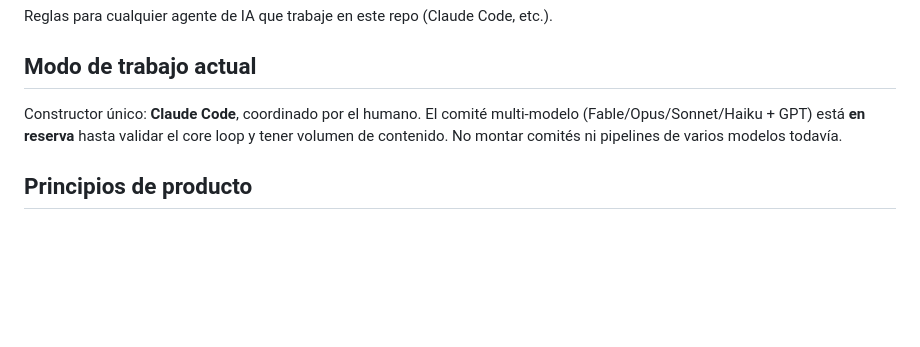
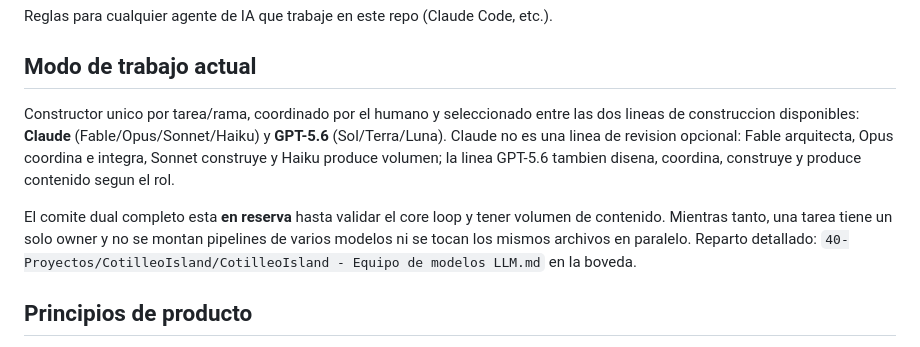
Before and after one commit to websolutionsrc/cotilleoIsland, a Markdown page: AGENTS.md, the part around the change. GitHub-like rendering; blank space fills up the shorter version.

Commit message:
docs: reflect dual Claude/GPT-5.6 construction lines in AGENTS.md
Carries the user's own model-roster restructuring (already applied to the
vault dossier and the model-team note) into the repo's operating rules:
AGENTS.md's "Modo de trabajo actual" now names both construction lines
(Claude: Fable/Opus/Sonnet/Haiku; GPT-5.6: Sol/Terra/Luna) instead of only
Claude Code, and points to the vault note for the detailed split. The
full committee stays in reserve either way.

Co-Authored-By: Claude Sonnet 5 <noreply@anthropic.com>

```diff
--- a/AGENTS.md
+++ b/AGENTS.md
@@ -3,9 +3,16 @@
 Reglas para cualquier agente de IA que trabaje en este repo (Claude Code, etc.).
 
 ## Modo de trabajo actual
-Constructor único: **Claude Code**, coordinado por el humano. El comité multi-modelo
-(Fable/Opus/Sonnet/Haiku + GPT) está **en reserva** hasta validar el core loop y tener
-volumen de contenido. No montar comités ni pipelines de varios modelos todavía.
+Constructor unico por tarea/rama, coordinado por el humano y seleccionado entre las
+dos lineas de construccion disponibles: **Claude** (Fable/Opus/Sonnet/Haiku) y
+**GPT-5.6** (Sol/Terra/Luna). Claude no es una linea de revision opcional: Fable
+arquitecta, Opus coordina e integra, Sonnet construye y Haiku produce volumen; la
+linea GPT-5.6 tambien disena, coordina, construye y produce contenido segun el rol.
+
+El comite dual completo esta **en reserva** hasta validar el core loop y tener volumen
+de contenido. Mientras tanto, una tarea tiene un solo owner y no se montan pipelines
+de varios modelos ni se tocan los mismos archivos en paralelo. Reparto detallado:
+`40-Proyectos/CotilleoIsland/CotilleoIsland - Equipo de modelos LLM.md` en la boveda.
 
 ## Principios de producto
 - Juego **local-first**. No añadir backend, cuentas ni red sin issue explícito.
```
